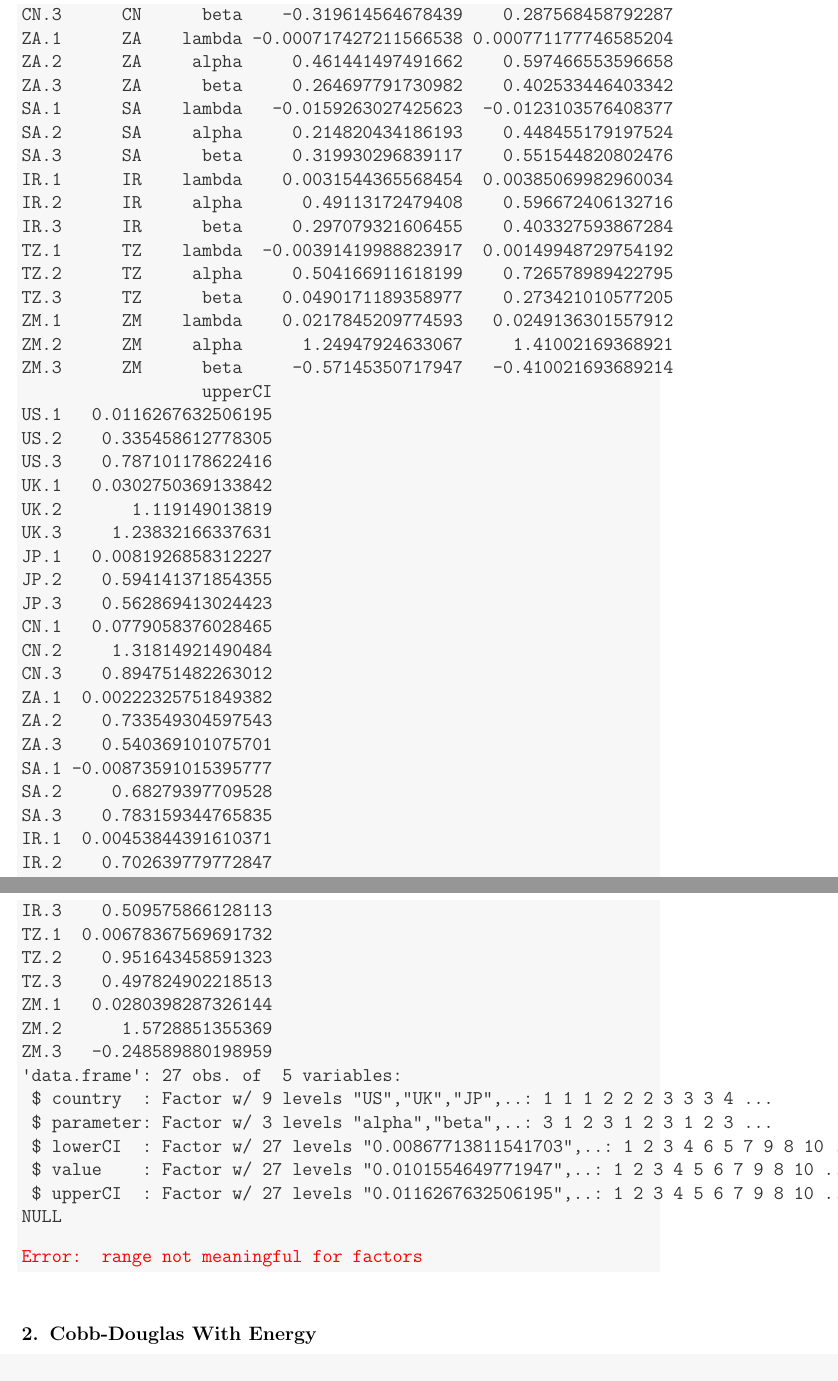
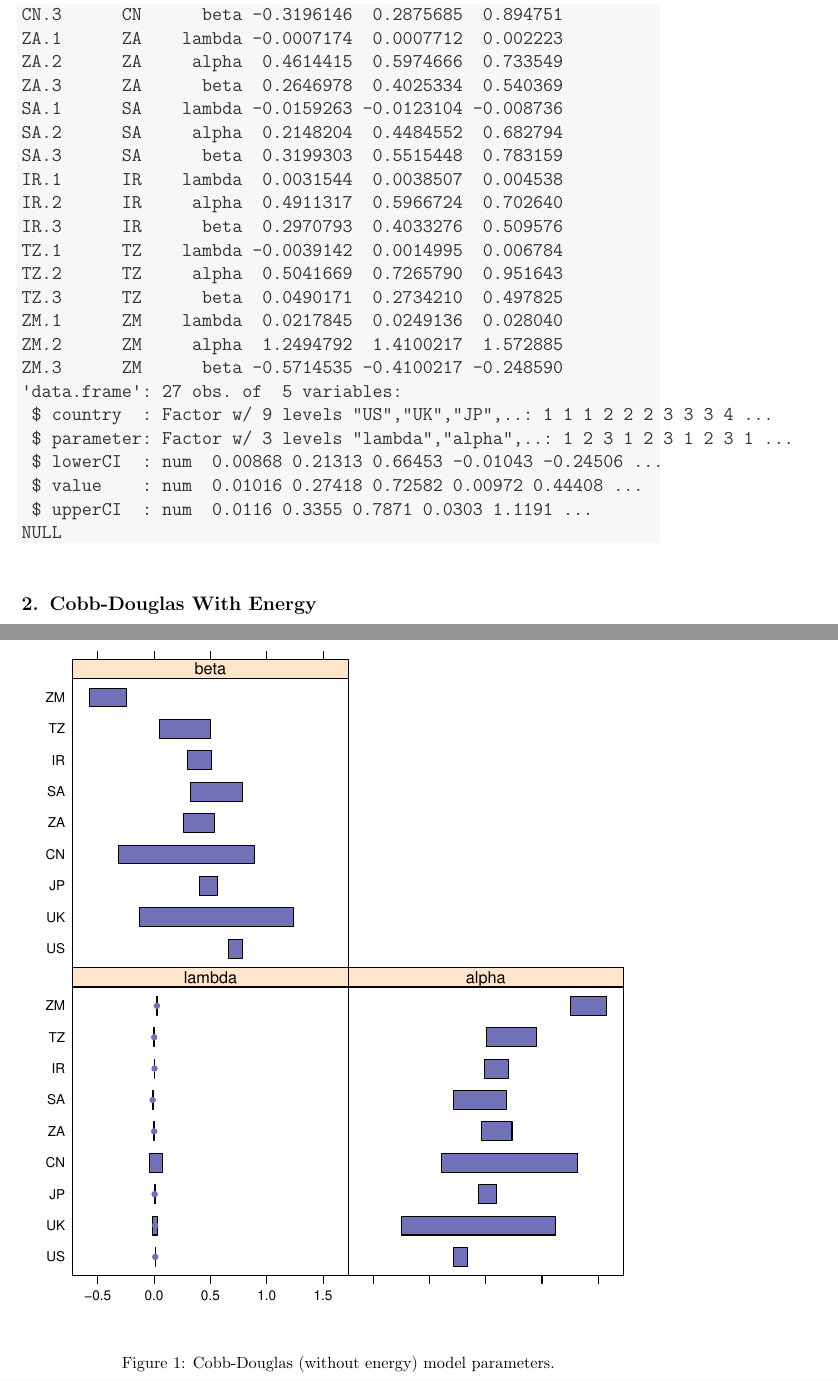
Before and after one commit to EconModels/MacroGrowth, a LaTeX paper (EconGrowth.tex): two parts of pages 3 and 4 of 4, joined at a grey line, cut so that both start at the same text. Compiled offline with pdfLaTeX.

Commit message:
Now correctly creating data.frames for each country. This allows us to draw a graph of values and undertainties for each coefficient in the Cobb-Douglas model.

```diff
--- a/EconGrowth.tex
+++ b/EconGrowth.tex
@@ -273,73 +273,48 @@ createCDParamsGraph <- \hlfunctioncall{function}()\{
 
 {\ttfamily\noindent\itshape\color{messagecolor}{Waiting for profiling to be done...}}\begin{verbatim}
 [1] "data.frame"
-     country parameter               lowerCI                value
-US.1      US    lambda   0.00867713811541703   0.0101554649771947
-US.2      US     alpha     0.213128596976903    0.274182451792623
-US.3      US      beta     0.664533917792339    0.725817548207377
-UK.1      UK    lambda   -0.0104339533284891   0.0097166097229806
-UK.2      UK     alpha    -0.245055231216114    0.444076431841734
-UK.3      UK      beta    -0.126474527059773    0.555923568158266
-JP.1      JP    lambda   0.00214925937049534  0.00517407901182134
-JP.2      JP     alpha     0.437044349900555    0.515630717914427
-JP.3      JP      beta     0.405869151146723    0.484369282085573
-CN.1      CN    lambda   -0.0405221051255718   0.0187921739305594
-CN.2      CN     alpha     0.108505956239368    0.712431541207713
-CN.3      CN      beta    -0.319614564678439    0.287568458792287
-ZA.1      ZA    lambda -0.000717427211566538 0.000771177746585204
-ZA.2      ZA     alpha     0.461441497491662    0.597466553596658
-ZA.3      ZA      beta     0.264697791730982    0.402533446403342
-SA.1      SA    lambda   -0.0159263027425623  -0.0123103576408377
-SA.2      SA     alpha     0.214820434186193    0.448455179197524
-SA.3      SA      beta     0.319930296839117    0.551544820802476
-IR.1      IR    lambda    0.0031544365568454  0.00385069982960034
-IR.2      IR     alpha      0.49113172479408    0.596672406132716
-IR.3      IR      beta     0.297079321606455    0.403327593867284
-TZ.1      TZ    lambda  -0.00391419988823917  0.00149948729754192
-TZ.2      TZ     alpha     0.504166911618199    0.726578989422795
-TZ.3      TZ      beta    0.0490171189358977    0.273421010577205
-ZM.1      ZM    lambda    0.0217845209774593   0.0249136301557912
-ZM.2      ZM     alpha      1.24947924633067     1.41002169368921
-ZM.3      ZM      beta     -0.57145350717947   -0.410021693689214
-                  upperCI
-US.1   0.0116267632506195
-US.2    0.335458612778305
-US.3    0.787101178622416
-UK.1   0.0302750369133842
-UK.2       1.119149013819
-UK.3     1.23832166337631
-JP.1   0.0081926858312227
-JP.2    0.594141371854355
-JP.3    0.562869413024423
-CN.1   0.0779058376028465
-CN.2     1.31814921490484
-CN.3    0.894751482263012
-ZA.1  0.00222325751849382
-ZA.2    0.733549304597543
-ZA.3    0.540369101075701
-SA.1 -0.00873591015395777
-SA.2     0.68279397709528
-SA.3    0.783159344765835
-IR.1  0.00453844391610371
-IR.2    0.702639779772847
-IR.3    0.509575866128113
-TZ.1  0.00678367569691732
-TZ.2    0.951643458591323
-TZ.3    0.497824902218513
-ZM.1   0.0280398287326144
-ZM.2      1.5728851355369
-ZM.3   -0.248589880198959
+     country parameter    lowerCI      value   upperCI
+US.1      US    lambda  0.0086771  0.0101555  0.011627
+US.2      US     alpha  0.2131286  0.2741825  0.335459
+US.3      US      beta  0.6645339  0.7258175  0.787101
+UK.1      UK    lambda -0.0104340  0.0097166  0.030275
+UK.2      UK     alpha -0.2450552  0.4440764  1.119149
+UK.3      UK      beta -0.1264745  0.5559236  1.238322
+JP.1      JP    lambda  0.0021493  0.0051741  0.008193
+JP.2      JP     alpha  0.4370443  0.5156307  0.594141
+JP.3      JP      beta  0.4058692  0.4843693  0.562869
+CN.1      CN    lambda -0.0405221  0.0187922  0.077906
+CN.2      CN     alpha  0.1085060  0.7124315  1.318149
+CN.3      CN      beta -0.3196146  0.2875685  0.894751
+ZA.1      ZA    lambda -0.0007174  0.0007712  0.002223
+ZA.2      ZA     alpha  0.4614415  0.5974666  0.733549
+ZA.3      ZA      beta  0.2646978  0.4025334  0.540369
+SA.1      SA    lambda -0.0159263 -0.0123104 -0.008736
+SA.2      SA     alpha  0.2148204  0.4484552  0.682794
+SA.3      SA      beta  0.3199303  0.5515448  0.783159
+IR.1      IR    lambda  0.0031544  0.0038507  0.004538
+IR.2      IR     alpha  0.4911317  0.5966724  0.702640
+IR.3      IR      beta  0.2970793  0.4033276  0.509576
+TZ.1      TZ    lambda -0.0039142  0.0014995  0.006784
+TZ.2      TZ     alpha  0.5041669  0.7265790  0.951643
+TZ.3      TZ      beta  0.0490171  0.2734210  0.497825
+ZM.1      ZM    lambda  0.0217845  0.0249136  0.028040
+ZM.2      ZM     alpha  1.2494792  1.4100217  1.572885
+ZM.3      ZM      beta -0.5714535 -0.4100217 -0.248590
 'data.frame':	27 obs. of  5 variables:
  $ country  : Factor w/ 9 levels "US","UK","JP",..: 1 1 1 2 2 2 3 3 3 4 ...
- $ parameter: Factor w/ 3 levels "alpha","beta",..: 3 1 2 3 1 2 3 1 2 3 ...
- $ lowerCI  : Factor w/ 27 levels "0.00867713811541703",..: 1 2 3 4 6 5 7 9 8 10 ...
- $ value    : Factor w/ 27 levels "0.0101554649771947",..: 1 2 3 4 5 6 7 9 8 10 ...
- $ upperCI  : Factor w/ 27 levels "0.0116267632506195",..: 1 2 3 4 5 6 7 9 8 10 ...
+ $ parameter: Factor w/ 3 levels "lambda","alpha",..: 1 2 3 1 2 3 1 2 3 1 ...
+ $ lowerCI  : num  0.00868 0.21313 0.66453 -0.01043 -0.24506 ...
+ $ value    : num  0.01016 0.27418 0.72582 0.00972 0.44408 ...
+ $ upperCI  : num  0.0116 0.3355 0.7871 0.0303 1.1191 ...
 NULL
 \end{verbatim}
+\end{kframe}\begin{figure}[]
+
+\includegraphics[width=\maxwidth]{figure/CD_Params_Graph} \caption[Cobb-Douglas (without energy) model parameters]{Cobb-Douglas (without energy) model parameters.\label{fig:CD_Params_Graph}}
+\end{figure}
 
 
-{\ttfamily\noindent\bfseries\color{errorcolor}{Error: range not meaningful for factors}}\end{kframe}
 \end{knitrout}
 
 
```
Also changed, not shown: EconGrowth-concordance.tex (+1 -1 lines), EconGrowth.pdf, figure/CD_Params_Graph.pdf, 3 other files.
